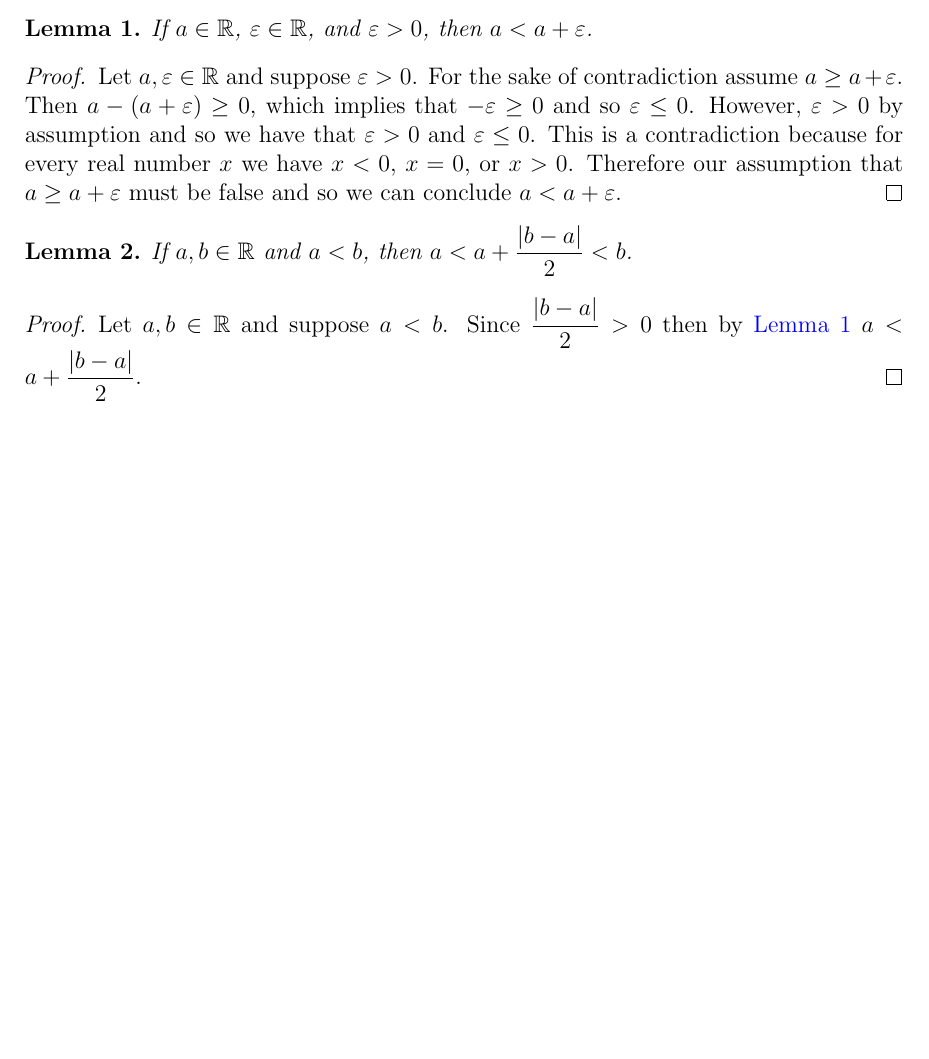
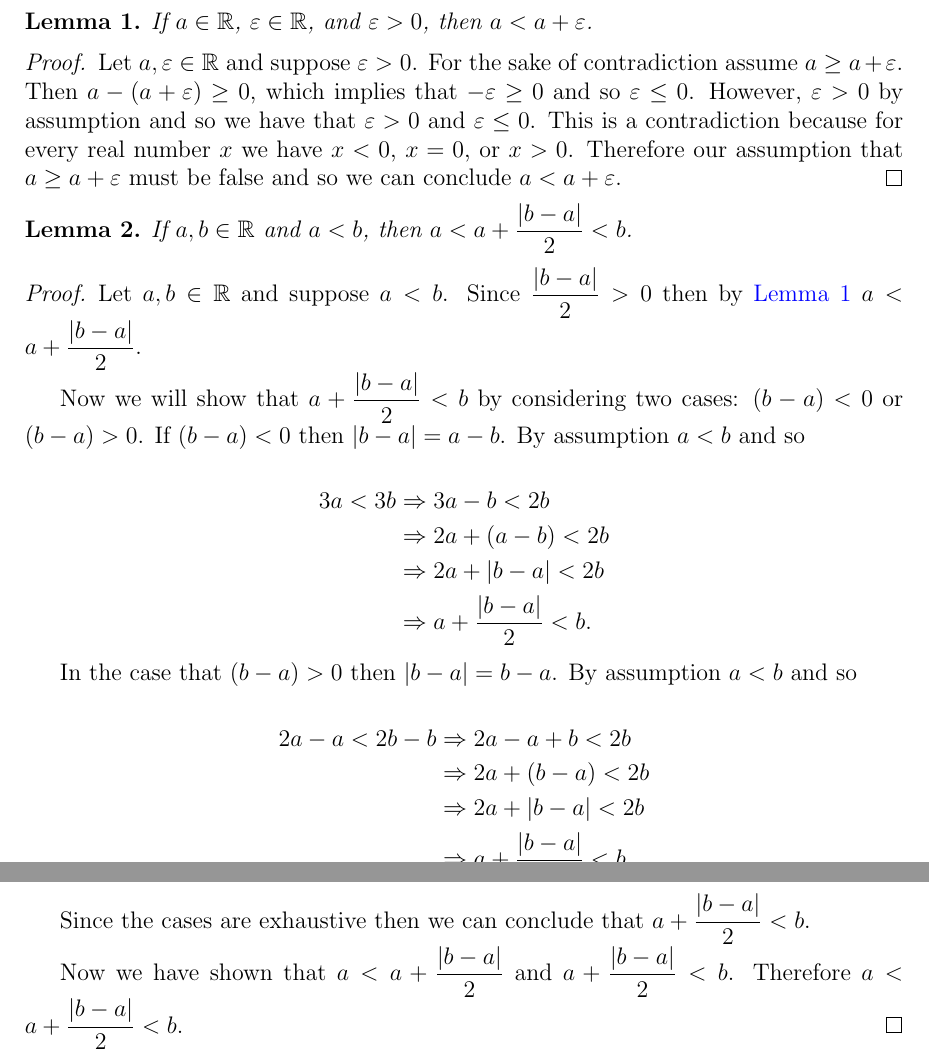
Before and after one commit to mmace3/MATH301, a LaTeX document (extra/useful_results.tex): part of the page before the commit and two parts of pages 1 and 2 of 2 after it, the two joined at a grey line, cut so that both start at the same text, the shorter picture padded with empty space. Compiled offline with pdfLaTeX.

Commit message:
added rest of lemma 2

```diff
--- a/extra/useful_results.tex
+++ b/extra/useful_results.tex
@@ -72,6 +72,33 @@ If $a, b \in \mathbb{R}$ and $a < b$, then $\displaystyle a < a + \frac{|b - a|}
 
 \begin{proof}
 Let $a, b \in \mathbb{R}$ and suppose $a < b$. Since $\displaystyle \frac{|b - a|}{2} > 0$ then by \autoref{lemma:a} $\displaystyle a < a + \frac{|b - a|}{2}$.
+
+Now we will show that $\displaystyle a + \frac{|b - a|}{2} < b$ by considering two cases: $(b - a) < 0$ or $(b - a) > 0$. If $(b - a) < 0$ then $|b - a| = a - b$. By assumption $a < b$ and so
+
+\begin{equation*}
+  \begin{split}
+  3a < 3b &\Rightarrow 3a - b < 2b \\
+  &\Rightarrow 2a + (a - b) < 2b \\
+	&\Rightarrow 2a + |b - a| < 2b \\
+	&\Rightarrow a + \frac{|b - a|}{2} < b.
+	\end{split}
+\end{equation*}
+
+In the case that $(b - a) > 0$ then $|b - a| = b - a$. By assumption $a < b$ and so
+
+\begin{equation*}
+\begin{split}
+2a - a < 2b - b &\Rightarrow 2a - a + b < 2b \\
+&\Rightarrow 2a + (b - a) < 2b \\
+&\Rightarrow 2a + |b - a| < 2b \\
+&\Rightarrow a + \frac{|b - a|}{2} < b.
+\end{split}
+\end{equation*}
+
+
+Since the cases are exhaustive then we can conclude that $\displaystyle a + \frac{|b - a|}{2} < b$.
+
+Now we have shown that $\displaystyle a < a + \frac{|b - a|}{2}$ and $\displaystyle a + \frac{|b - a|}{2} < b$. Therefore $\displaystyle a < a + \frac{|b - a|}{2} < b$.
 \end{proof}
 
 
```
Also changed, not shown: extra/useful_results.pdf.
